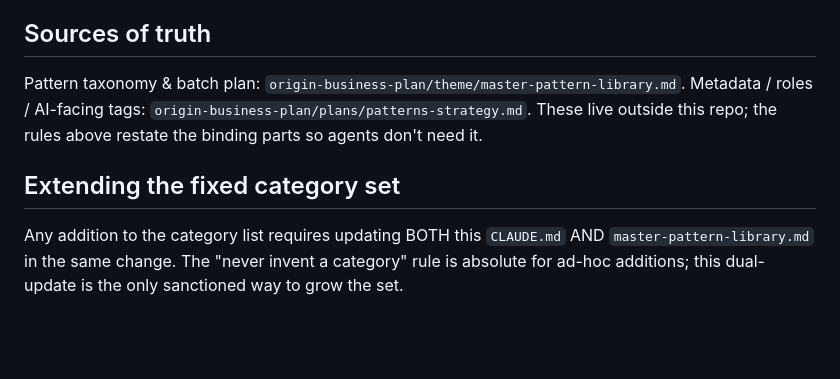
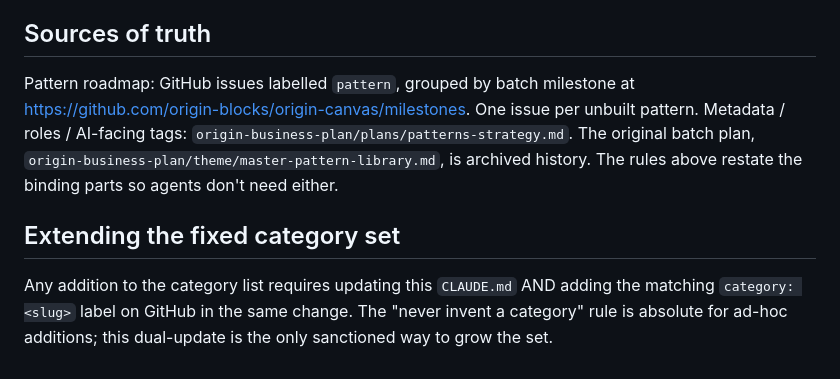
Before and after one commit to origin-blocks/origin-canvas, a Markdown page: CLAUDE.md, the part around the change. Drawn GitHub-style; blank space fills up the shorter version.

Commit message:
Point CLAUDE.md at the GitHub pattern roadmap instead of the archived batch plan

```diff
--- a/CLAUDE.md
+++ b/CLAUDE.md
@@ -205,11 +205,13 @@ a no-op and always correct. When it does not, do **not** snap it silently — a
 changes the rendering. Report the gap and get a ruling.
 
 ## Sources of truth
-Pattern taxonomy & batch plan: `origin-business-plan/theme/master-pattern-library.md`.
+Pattern roadmap: GitHub issues labelled `pattern`, grouped by batch milestone at
+https://github.com/origin-blocks/origin-canvas/milestones. One issue per unbuilt pattern.
 Metadata / roles / AI-facing tags: `origin-business-plan/plans/patterns-strategy.md`.
-These live outside this repo; the rules above restate the binding parts so agents don't need it.
+The original batch plan, `origin-business-plan/theme/master-pattern-library.md`, is archived
+history. The rules above restate the binding parts so agents don't need either.
 
 ## Extending the fixed category set
-Any addition to the category list requires updating BOTH this `CLAUDE.md` AND
-`master-pattern-library.md` in the same change. The "never invent a category" rule is absolute
-for ad-hoc additions; this dual-update is the only sanctioned way to grow the set.
+Any addition to the category list requires updating this `CLAUDE.md` AND adding the matching
+`category: <slug>` label on GitHub in the same change. The "never invent a category" rule is
+absolute for ad-hoc additions; this dual-update is the only sanctioned way to grow the set.
```
